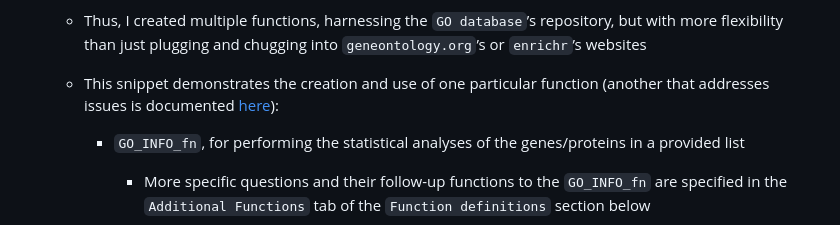
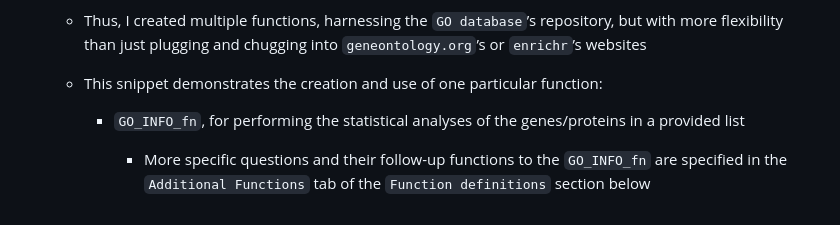
Before and after one commit to eriklarsen4/RNAseq, a Markdown page: GO Analysis/GO-Analysis.md, the part around the change. Drawn GitHub-style.

```diff
--- a/GO Analysis/GO-Analysis.md
+++ b/GO Analysis/GO-Analysis.md
@@ -50,7 +50,7 @@ two of which have been used for publications
         websites
 
     -   This snippet demonstrates the creation and use of one particular
-        function (another that addresses issues is documented [here]()):
+        function:
 
         -   `GO_INFO_fn`, for performing the statistical analyses of the
             genes/proteins in a provided list
```
